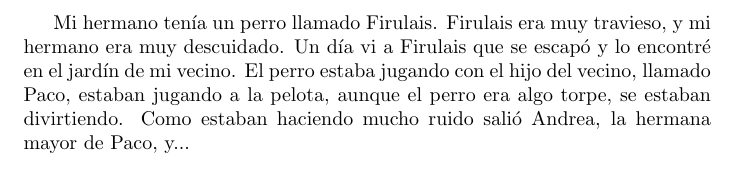
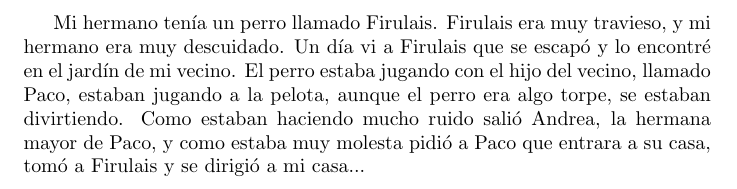
Before and after one commit to MaleniOmana/cuento, a LaTeX document (cuento.tex): part of the page, cut so that both start at the same text. Compiled offline with pdfLaTeX.

Commit message:
Cuarta línea

```diff
--- a/cuento.tex
+++ b/cuento.tex
@@ -5,6 +5,6 @@
 \begin{document}
 
 Mi hermano tenía un perro llamado Firulais. Firulais era muy travieso, y mi hermano era muy descuidado. Un día vi a Firulais que se escapó y lo encontré en el jardín de mi vecino.
-El perro estaba jugando con el hijo del vecino, llamado Paco, estaban jugando a la pelota, aunque el perro era algo torpe, se estaban divirtiendo. Como estaban haciendo mucho ruido salió Andrea, la hermana mayor de Paco, y...
+El perro estaba jugando con el hijo del vecino, llamado Paco, estaban jugando a la pelota, aunque el perro era algo torpe, se estaban divirtiendo. Como estaban haciendo mucho ruido salió Andrea, la hermana mayor de Paco, y como estaba muy molesta pidió a Paco que entrara a su casa, tomó a Firulais y se dirigió a mi casa...
 
 \end{document}
```
